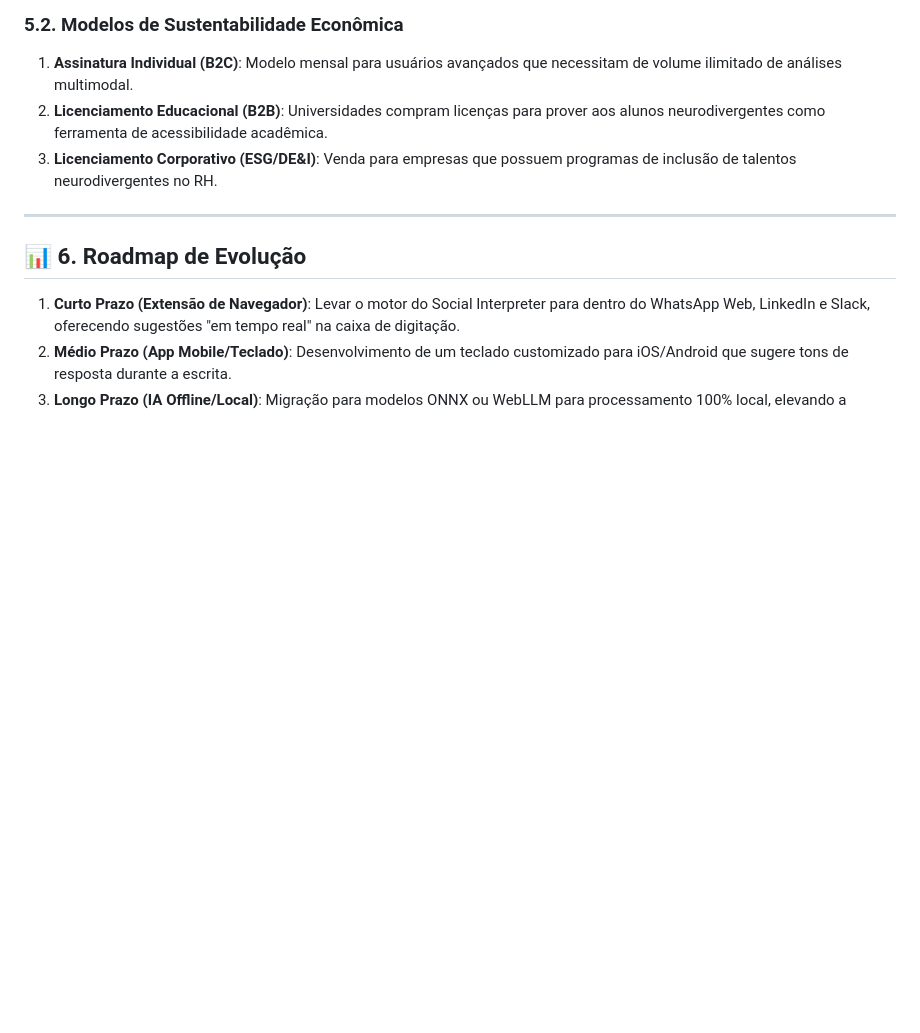
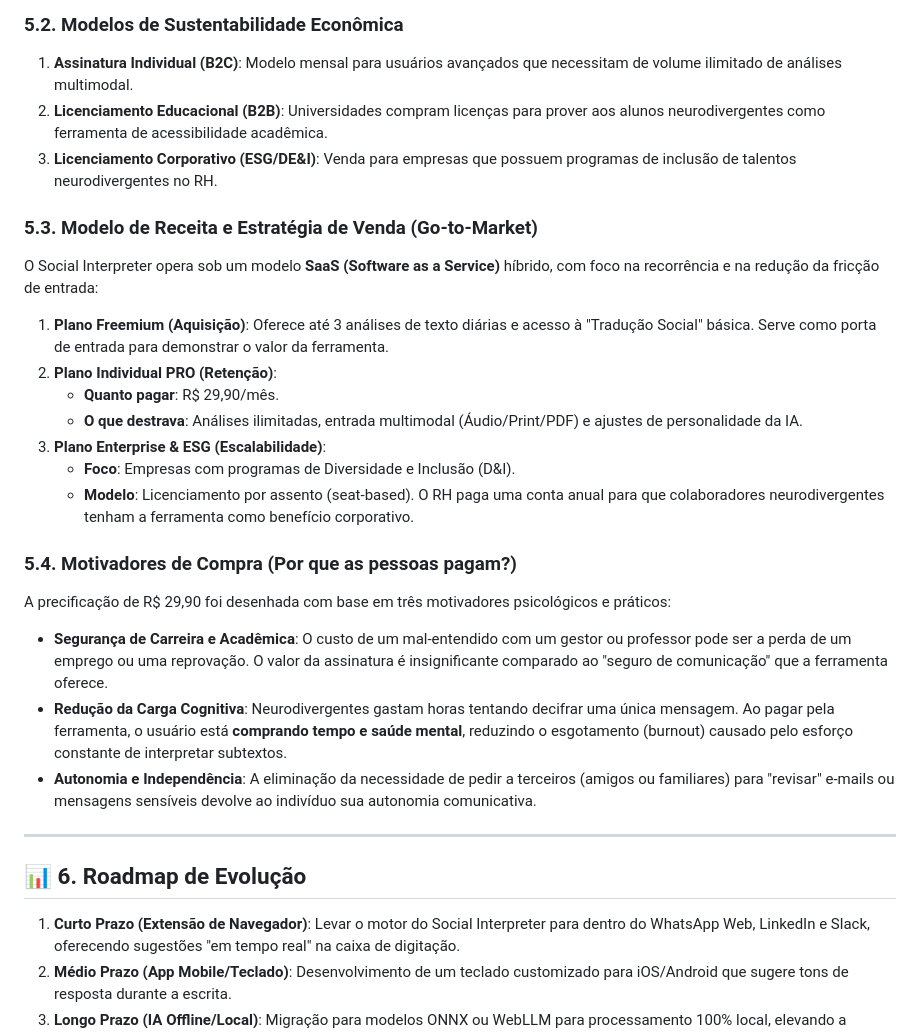
Before and after one commit to brnpessoa14/social-interpreter, a Markdown page: README.md, the part around the change. Drawn GitHub-style; blank space fills up the shorter version.

Commit message:
docs: add detailed business model and pricing motivators (section 5.3 & 5.4)

```diff
--- a/README.md
+++ b/README.md
@@ -85,6 +85,24 @@ Enquanto o ChatGPT é uma ferramenta generalista, o **Social Interpreter** é fo
 2.  **Licenciamento Educacional (B2B)**: Universidades compram licenças para prover aos alunos neurodivergentes como ferramenta de acessibilidade acadêmica.
 3.  **Licenciamento Corporativo (ESG/DE&I)**: Venda para empresas que possuem programas de inclusão de talentos neurodivergentes no RH.
 
+### 5.3. Modelo de Receita e Estratégia de Venda (Go-to-Market)
+O Social Interpreter opera sob um modelo **SaaS (Software as a Service)** híbrido, com foco na recorrência e na redução da fricção de entrada:
+
+1.  **Plano Freemium (Aquisição)**: Oferece até 3 análises de texto diárias e acesso à "Tradução Social" básica. Serve como porta de entrada para demonstrar o valor da ferramenta.
+2.  **Plano Individual PRO (Retenção)**:
+    *   **Quanto pagar**: R$ 29,90/mês.
+    *   **O que destrava**: Análises ilimitadas, entrada multimodal (Áudio/Print/PDF) e ajustes de personalidade da IA.
+3.  **Plano Enterprise & ESG (Escalabilidade)**:
+    *   **Foco**: Empresas com programas de Diversidade e Inclusão (D&I).
+    *   **Modelo**: Licenciamento por assento (seat-based). O RH paga uma conta anual para que colaboradores neurodivergentes tenham a ferramenta como benefício corporativo.
+
+### 5.4. Motivadores de Compra (Por que as pessoas pagam?)
+A precificação de R$ 29,90 foi desenhada com base em três motivadores psicológicos e práticos:
+
+*   **Segurança de Carreira e Acadêmica**: O custo de um mal-entendido com um gestor ou professor pode ser a perda de um emprego ou uma reprovação. O valor da assinatura é insignificante comparado ao "seguro de comunicação" que a ferramenta oferece.
+*   **Redução da Carga Cognitiva**: Neurodivergentes gastam horas tentando decifrar uma única mensagem. Ao pagar pela ferramenta, o usuário está **comprando tempo e saúde mental**, reduzindo o esgotamento (burnout) causado pelo esforço constante de interpretar subtextos.
+*   **Autonomia e Independência**: A eliminação da necessidade de pedir a terceiros (amigos ou familiares) para "revisar" e-mails ou mensagens sensíveis devolve ao indivíduo sua autonomia comunicativa.
+
 ---
 
 ## 📊 6. Roadmap de Evolução
```
